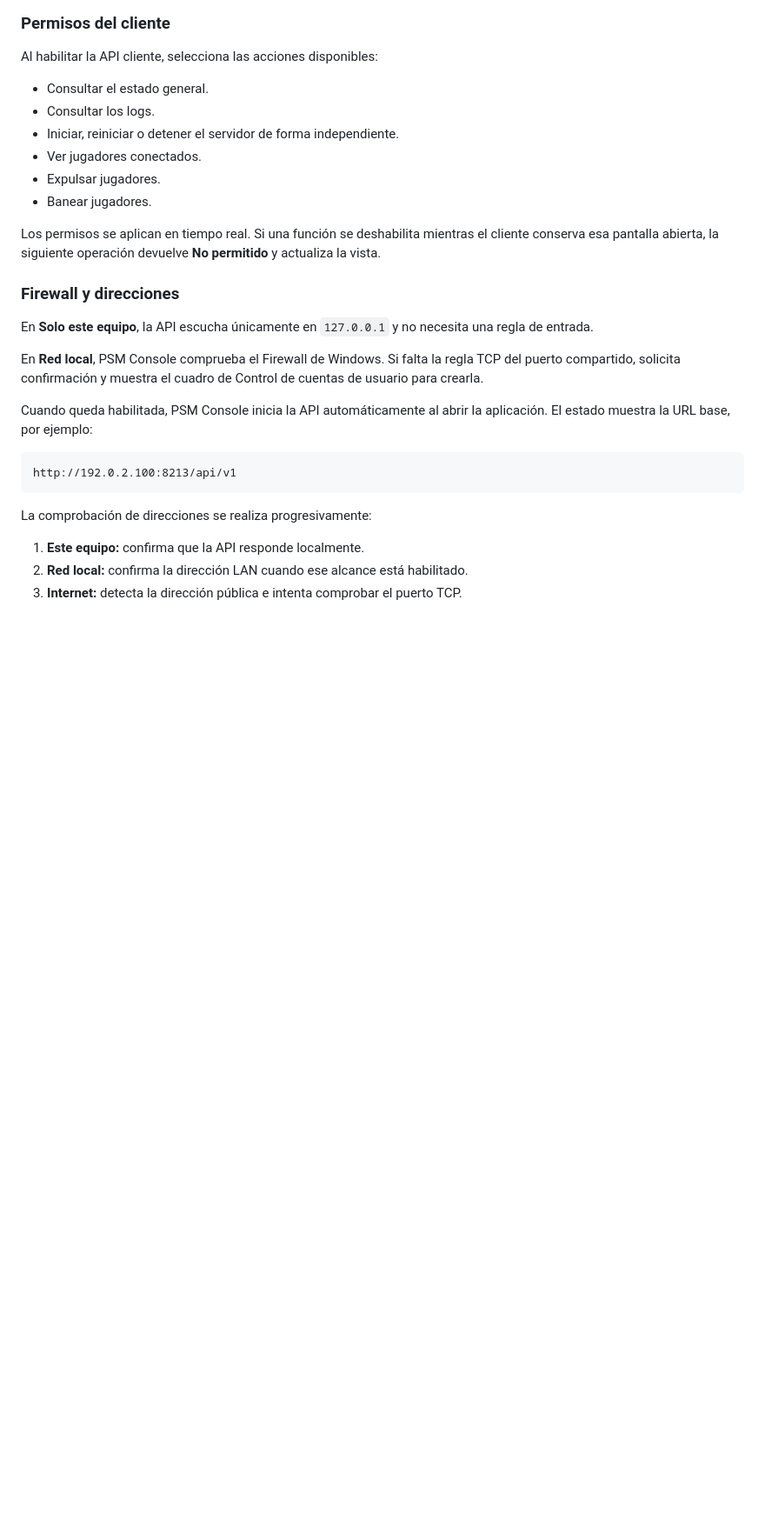
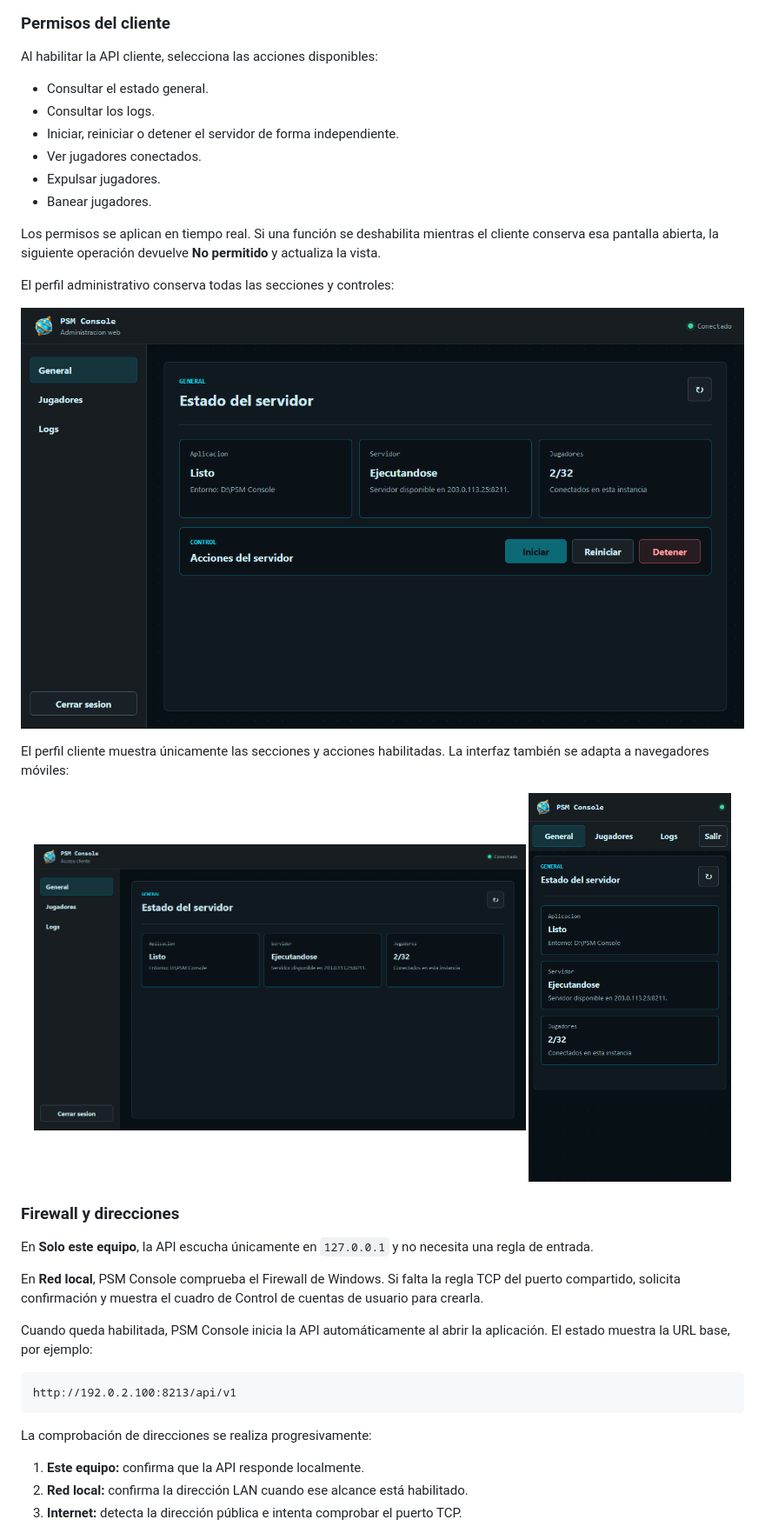
Before and after one commit to Alexis190392/psm-console, a Markdown page: docs/manual-usuario/README.md, the part around the change printed below. Shown: that part at 87% size. GitHub-like rendering; pictures changed too: resources/screenshots/api-web-administrativa.png (added), resources/screenshots/api-web-cliente-movil.png (added), resources/screenshots/api-web-cliente.png (added); blank space fills up the shorter version.

```diff
--- a/docs/manual-usuario/README.md
+++ b/docs/manual-usuario/README.md
@@ -382,6 +390,17 @@ Al habilitar la API cliente, selecciona las acciones disponibles:
 - Banear jugadores.
 
 Los permisos se aplican en tiempo real. Si una función se deshabilita mientras el cliente conserva esa pantalla abierta, la siguiente operación devuelve **No permitido** y actualiza la vista.
+
+El perfil administrativo conserva todas las secciones y controles:
+
+![Panel administrativo de PSM Console Web](../../resources/screenshots/api-web-administrativa.png)
+
+El perfil cliente muestra únicamente las secciones y acciones habilitadas. La interfaz también se adapta a navegadores móviles:
+
+<p align="center">
+  <img src="../../resources/screenshots/api-web-cliente.png" alt="Panel web con acceso cliente" width="68%" />
+  <img src="../../resources/screenshots/api-web-cliente-movil.png" alt="Panel cliente adaptado a móvil" width="28%" />
+</p>
 
 ### Firewall y direcciones
 
```
Also changed, not shown: other parts of docs/manual-usuario/README.md (+8 -0 lines), README.md (+4 -0 lines), resources/screenshots/api-web-login.png (added), 2 other files.
